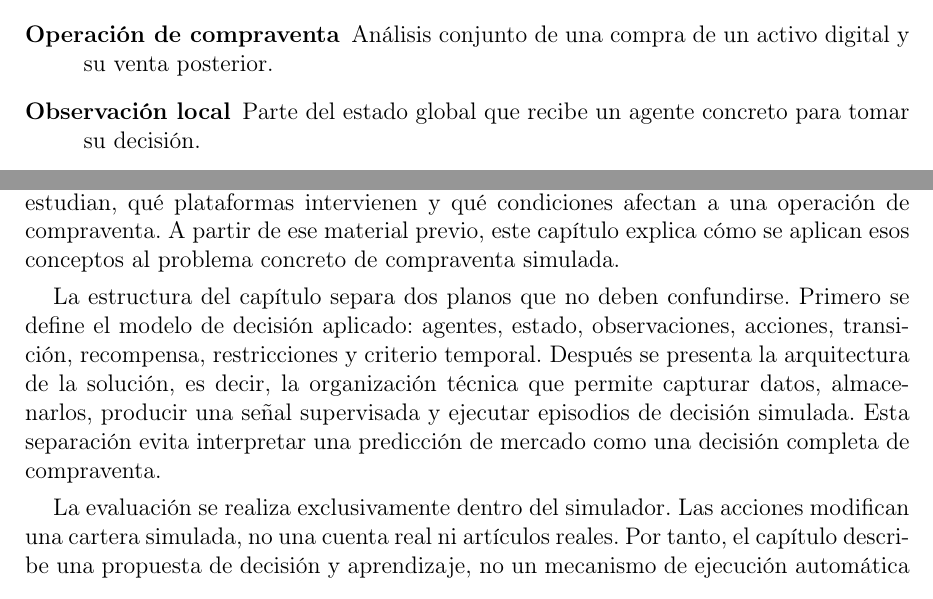
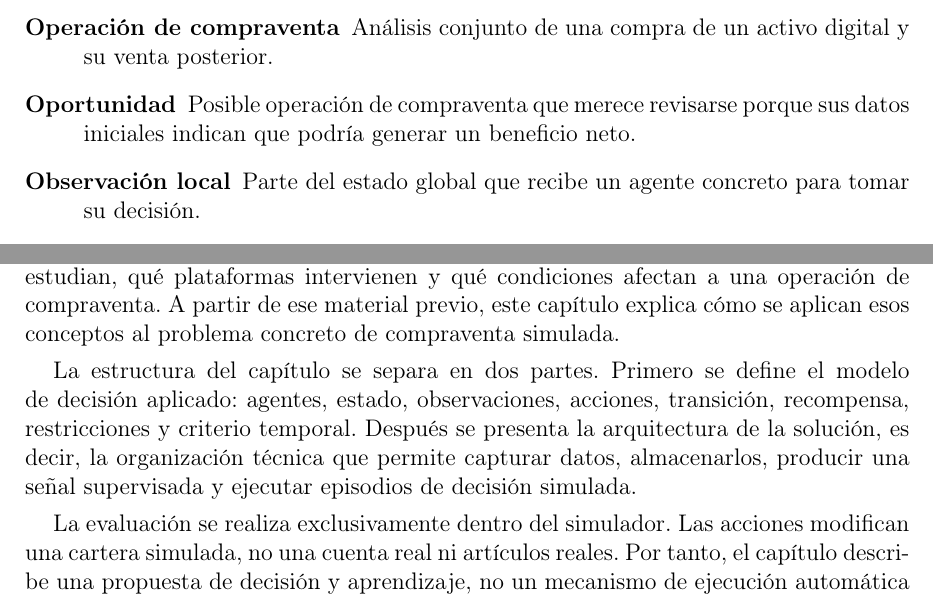
Before and after one commit to STOSKR/TFM-CSFlipper, a LaTeX thesis (TFM/main.tex, which reads TFM/sections/00_preliminares/04_glosario.tex, TFM/sections/04_propuesta.tex): two parts of pages 13 and 32 of 76, joined at a grey line, cut so that both start at the same text. Compiled offline with pdfLaTeX.

Commit message:
Define oportunidad en el glosario

```diff
--- a/TFM/sections/00_preliminares/04_glosario.tex
+++ b/TFM/sections/00_preliminares/04_glosario.tex
@@ -32,6 +32,7 @@ Este glosario reúne los términos de mercado y decisión empleados de forma rec
   \item[\glostarget{oferta}{Oferta}] Publicación mediante la cual una persona pone a la venta un activo digital identificado por sus características relevantes e indica su precio.
   \item[\glostarget{operacion}{Operación}] Decisión sobre un activo digital. Puede consistir en comprar, vender, mantener una posición abierta o descartar una compra o una venta.
   \item[\glostarget{operacion-compraventa}{Operación de compraventa}] Análisis conjunto de una compra de un activo digital y su venta posterior.
+  \item[\glostarget{oportunidad}{Oportunidad}] Posible operación de compraventa que merece revisarse porque sus datos iniciales indican que podría generar un beneficio neto.
   \item[\glostarget{observacion-local}{Observación local}] Parte del estado global que recibe un agente concreto para tomar su decisión.
   \item[\glostarget{orden-compra}{Orden de compra}] Publicación que indica el precio máximo que una persona está dispuesta a pagar por un activo digital concreto.
   \item[\glostarget{plataforma}{Plataforma}] Servicio digital donde se administran las reglas del intercambio y la información necesaria para participar en él.
--- a/TFM/sections/04_propuesta.tex
+++ b/TFM/sections/04_propuesta.tex
@@ -3,7 +3,7 @@
 
 \noindent Este capítulo concreta, para el caso de estudio, el modelo de decisión que se utilizará en la propuesta multiagente. En el Capítulo~2 se ha presentado el marco teórico general del aprendizaje supervisado, el aprendizaje por refuerzo y el aprendizaje por refuerzo multiagente. En el Capítulo~\ref{chap:caso-estudio} se explica el caso de \textit{Counter-Strike 2}: qué artículos se estudian, qué plataformas intervienen y qué condiciones afectan a una operación de compraventa. A partir de ese material previo, este capítulo explica cómo se aplican esos conceptos al problema concreto de compraventa simulada.
 
-La estructura del capítulo separa dos planos que no deben confundirse. Primero se define el modelo de decisión aplicado: agentes, estado, observaciones, acciones, transición, recompensa, restricciones y criterio temporal. Después se presenta la arquitectura de la solución, es decir, la organización técnica que permite capturar datos, almacenarlos, producir una señal supervisada y ejecutar episodios de decisión simulada. Esta separación evita interpretar una predicción de mercado como una decisión completa de compraventa.
+La estructura del capítulo se separa en dos partes. Primero se define el modelo de decisión aplicado: agentes, estado, observaciones, acciones, transición, recompensa, restricciones y criterio temporal. Después se presenta la arquitectura de la solución, es decir, la organización técnica que permite capturar datos, almacenarlos, producir una señal supervisada y ejecutar episodios de decisión simulada.
 
 La evaluación se realiza exclusivamente dentro del simulador. Las acciones modifican una cartera simulada, no una cuenta real ni artículos reales. Por tanto, el capítulo describe una propuesta de decisión y aprendizaje, no un mecanismo de ejecución automática sobre Steam, \acroref{BUFF}{BUFF} ni ninguna otra plataforma.
 
```
Also changed, not shown: TFM/sections/04_propuesta.tex (2 more changed lines).
